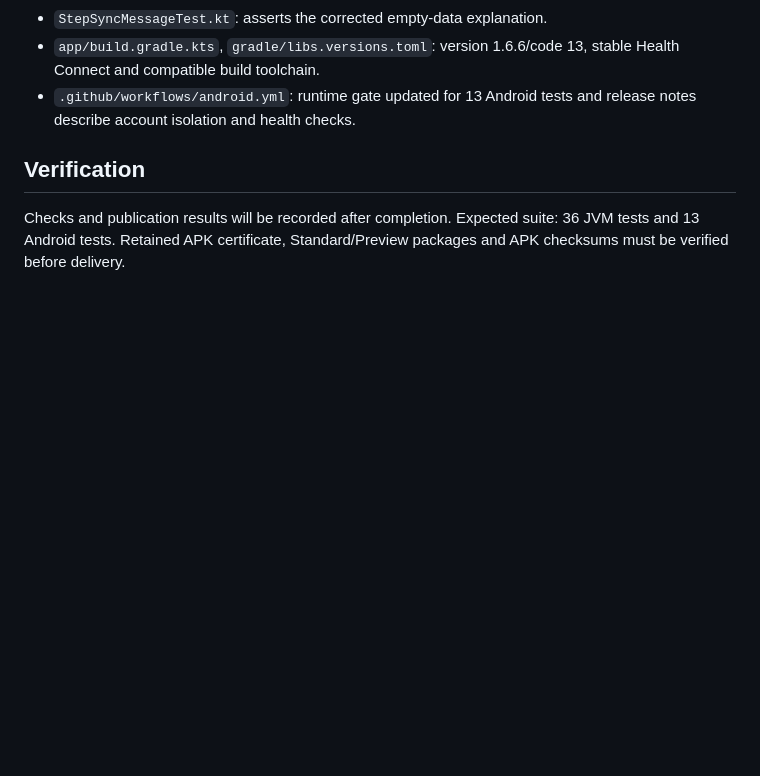
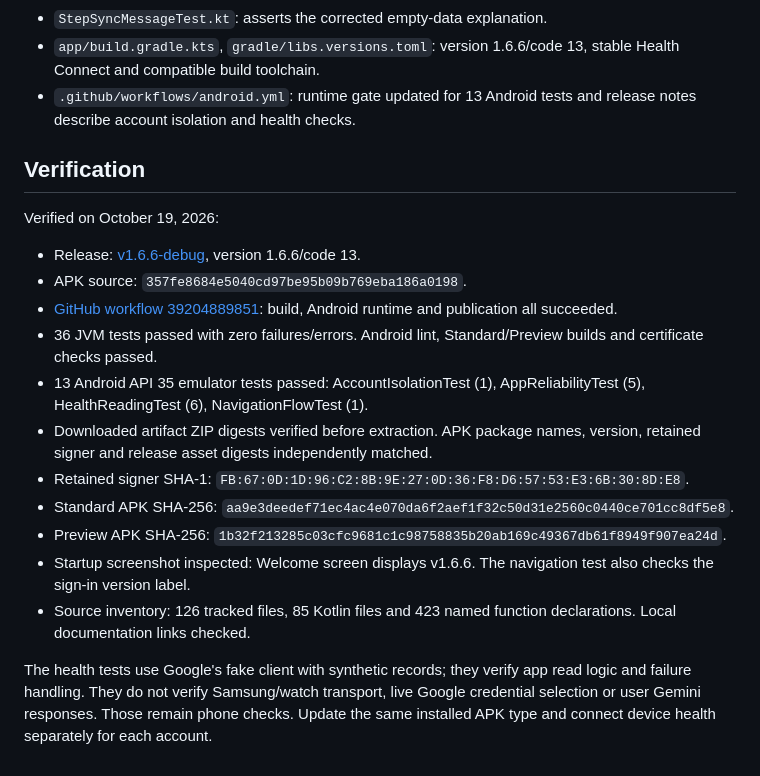
Before and after one commit to jdp323/migraineguard, a Markdown page: docs/UPDATE_1_6_6.md, the part around the change. GitHub-like rendering; blank space fills up the shorter version.

```diff
--- a/docs/UPDATE_1_6_6.md
+++ b/docs/UPDATE_1_6_6.md
@@ -88,4 +88,18 @@ Official references:
 
 ## Verification
 
-Checks and publication results will be recorded after completion. Expected suite: 36 JVM tests and 13 Android tests. Retained APK certificate, Standard/Preview packages and APK checksums must be verified before delivery.
+Verified on October 19, 2026:
+
+- Release: [v1.6.6-debug](https://github.com/jdp323/migraineguard/releases/tag/v1.6.6-debug), version 1.6.6/code 13.
+- APK source: `357fe8684e5040cd97be95b09b769eba186a0198`.
+- [GitHub workflow 39204889851](https://github.com/jdp323/migraineguard/actions/runs/39204889851): build, Android runtime and publication all succeeded.
+- 36 JVM tests passed with zero failures/errors. Android lint, Standard/Preview builds and certificate checks passed.
+- 13 Android API 35 emulator tests passed: AccountIsolationTest (1), AppReliabilityTest (5), HealthReadingTest (6), NavigationFlowTest (1).
+- Downloaded artifact ZIP digests verified before extraction. APK package names, version, retained signer and release asset digests independently matched.
+- Retained signer SHA-1: `FB:67:0D:1D:96:C2:8B:9E:27:0D:36:F8:D6:57:53:E3:6B:30:8D:E8`.
+- Standard APK SHA-256: `aa9e3deedef71ec4ac4e070da6f2aef1f32c50d31e2560c0440ce701cc8df5e8`.
+- Preview APK SHA-256: `1b32f213285c03cfc9681c1c98758835b20ab169c49367db61f8949f907ea24d`.
+- Startup screenshot inspected: Welcome screen displays v1.6.6. The navigation test also checks the sign-in version label.
+- Source inventory: 126 tracked files, 85 Kotlin files and 423 named function declarations. Local documentation links checked.
+
+The health tests use Google's fake client with synthetic records; they verify app read logic and failure handling. They do not verify Samsung/watch transport, live Google credential selection or user Gemini responses. Those remain phone checks. Update the same installed APK type and connect device health separately for each account.
```
Also changed, not shown: README.md (+19 -16 lines).
